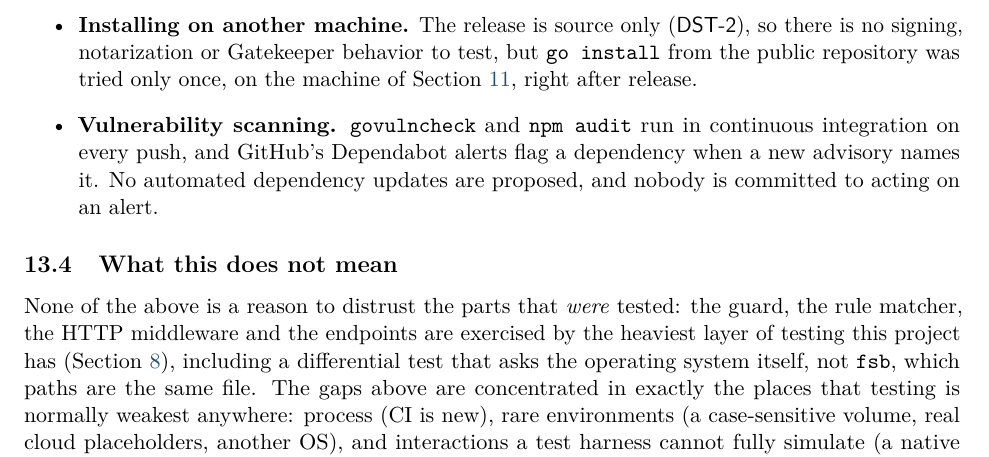
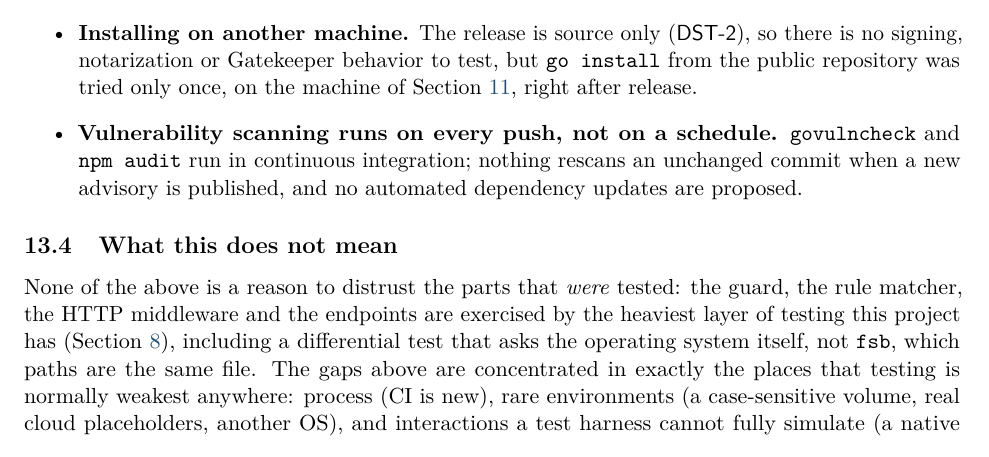
Before and after one commit to rprimmer/fsb, a LaTeX paper (specs/design/fsb-design.tex, which reads specs/design/sections/12-untested.tex): part of page 32 of 32, cut so that both start at the same text. Compiled offline with pdfLaTeX.

Commit message:
Revert "Docs: Dependabot security alerts are on"
Security alerts were enabled by mistake and are off again.

Co-Authored-By: Claude Opus 5.5 <noreply@anthropic.com>

```diff
--- a/specs/design/sections/12-untested.tex
+++ b/specs/design/sections/12-untested.tex
@@ -97,10 +97,10 @@ document; they are gathered here so a reader does not have to hunt for them.
         (\fq{DST-2}), so there is no signing, notarization or Gatekeeper behavior to test,
         but \code{go install} from the public repository was tried only once, on the
         machine of Section~\ref{sec:environment}, right after release.
-  \item \textbf{Vulnerability scanning.}  \code{govulncheck} and \code{npm audit} run in
-        continuous integration on every push, and GitHub's Dependabot alerts flag a
-        dependency when a new advisory names it.  No automated dependency updates are
-        proposed, and nobody is committed to acting on an alert.
+  \item \textbf{Vulnerability scanning runs on every push, not on a schedule.}
+        \code{govulncheck} and \code{npm audit} run in continuous integration; nothing
+        rescans an unchanged commit when a new advisory is published, and no automated
+        dependency updates are proposed.
 \end{itemize}
 
 \subsection{What this does not mean}
```
Also changed, not shown: specs/SECURITY.md (+1 -1 lines), specs/design/fsb-design.pdf.
